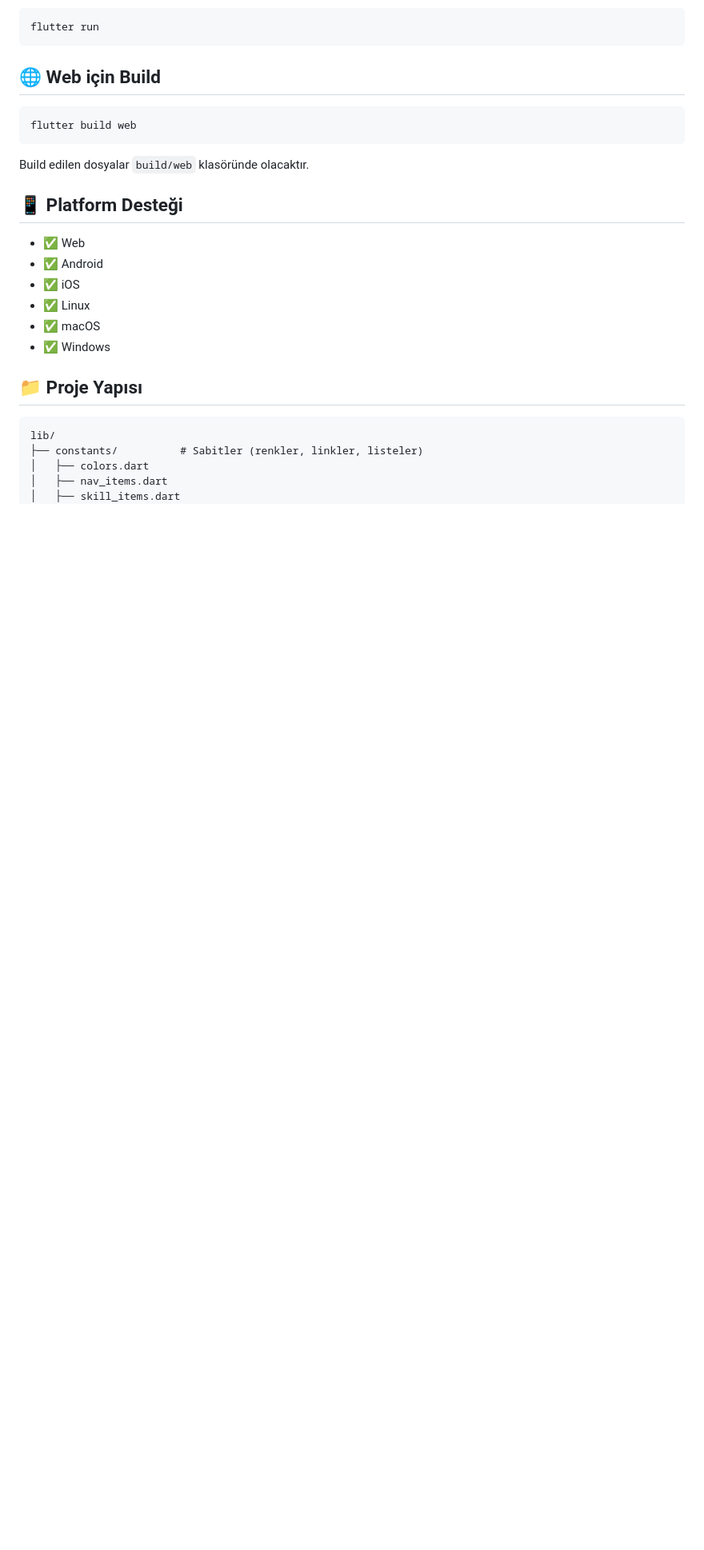
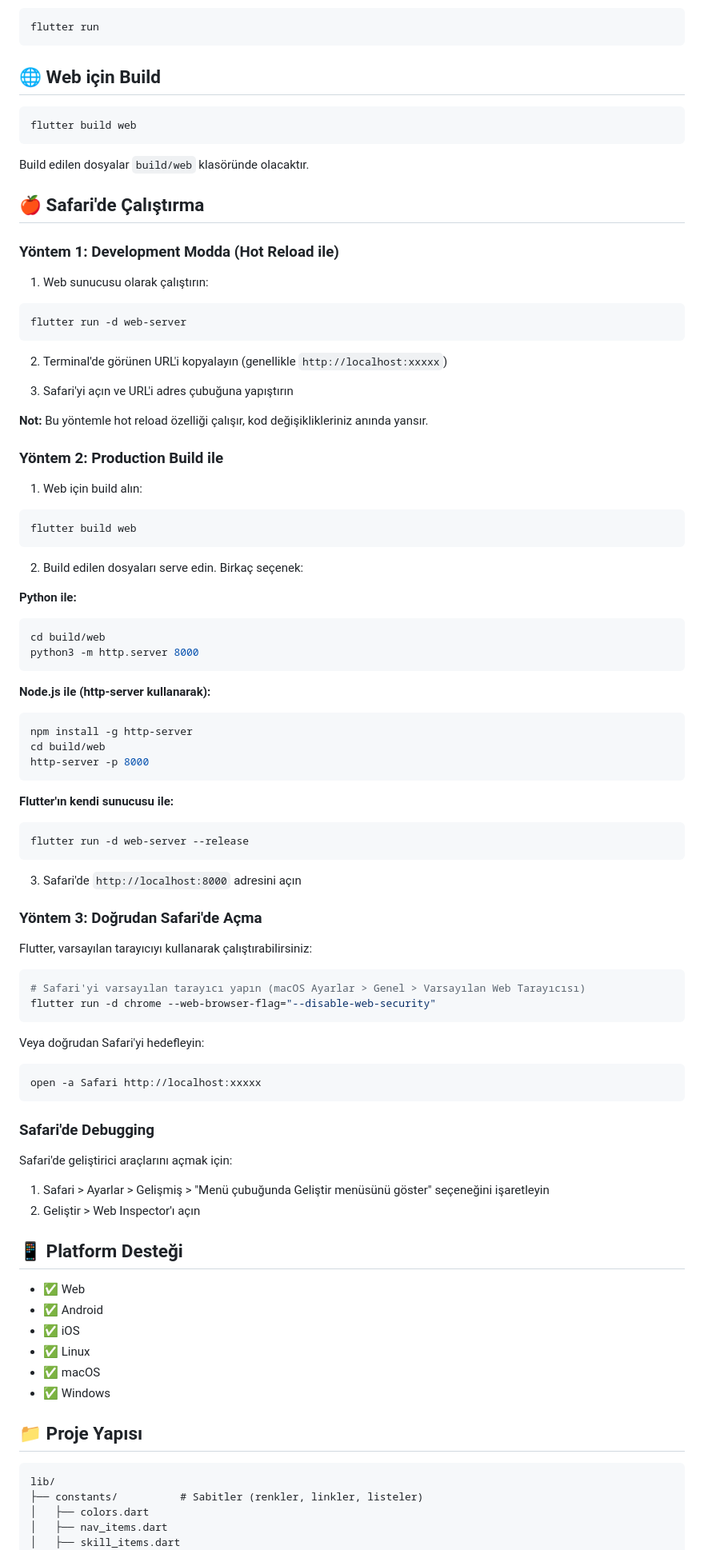
Before and after one commit to cengizhankkaya/my_profile_tutorial-main, a Markdown page: README.md, the part around the change. Shown at 80% size. GitHub-like rendering; blank space fills up the shorter version.

Commit message:
Add instructions for running Flutter web applications in Safari, including development and production methods, and debugging tips.

````diff
--- a/README.md
+++ b/README.md
@@ -52,6 +52,70 @@ flutter build web
 ```
 
 Build edilen dosyalar `build/web` klasöründe olacaktır.
+
+## 🍎 Safari'de Çalıştırma
+
+### Yöntem 1: Development Modda (Hot Reload ile)
+
+1. Web sunucusu olarak çalıştırın:
+```bash
+flutter run -d web-server
+```
+
+2. Terminal'de görünen URL'i kopyalayın (genellikle `http://localhost:xxxxx`)
+
+3. Safari'yi açın ve URL'i adres çubuğuna yapıştırın
+
+**Not:** Bu yöntemle hot reload özelliği çalışır, kod değişiklikleriniz anında yansır.
+
+### Yöntem 2: Production Build ile
+
+1. Web için build alın:
+```bash
+flutter build web
+```
+
+2. Build edilen dosyaları serve edin. Birkaç seçenek:
+
+**Python ile:**
+```bash
+cd build/web
+python3 -m http.server 8000
+```
+
+**Node.js ile (http-server kullanarak):**
+```bash
+npm install -g http-server
+cd build/web
+http-server -p 8000
+```
+
+**Flutter'ın kendi sunucusu ile:**
+```bash
+flutter run -d web-server --release
+```
+
+3. Safari'de `http://localhost:8000` adresini açın
+
+### Yöntem 3: Doğrudan Safari'de Açma
+
+Flutter, varsayılan tarayıcıyı kullanarak çalıştırabilirsiniz:
+
+```bash
+# Safari'yi varsayılan tarayıcı yapın (macOS Ayarlar > Genel > Varsayılan Web Tarayıcısı)
+flutter run -d chrome --web-browser-flag="--disable-web-security"
+```
+
+Veya doğrudan Safari'yi hedefleyin:
+```bash
+open -a Safari http://localhost:xxxxx
+```
+
+### Safari'de Debugging
+
+Safari'de geliştirici araçlarını açmak için:
+1. Safari > Ayarlar > Gelişmiş > "Menü çubuğunda Geliştir menüsünü göster" seçeneğini işaretleyin
+2. Geliştir > Web Inspector'ı açın
 
 ## 📱 Platform Desteği
 
````
